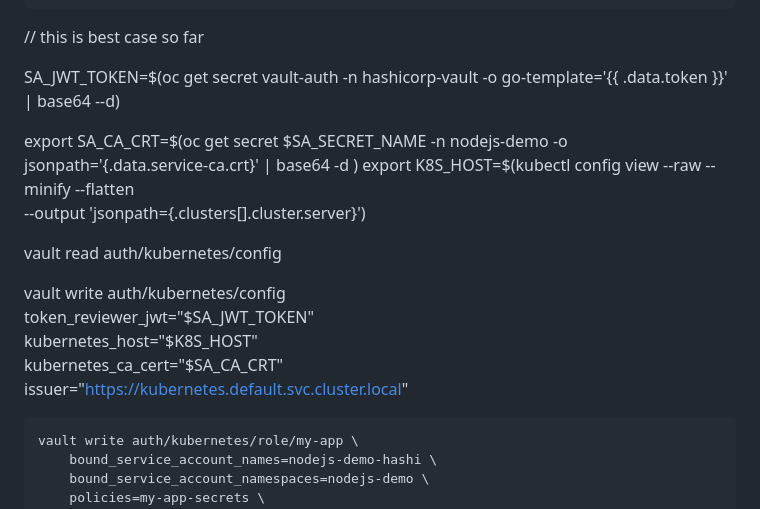
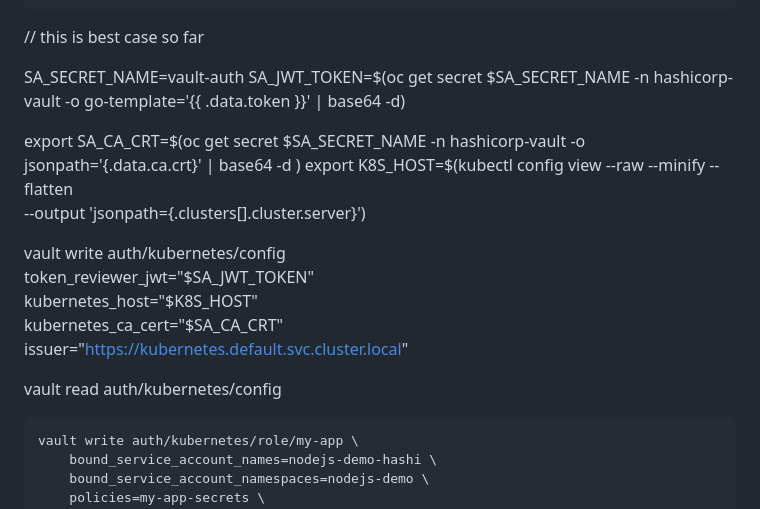
Before and after one commit to spiro-redhat/gitops, a Markdown page: apps/hashicorp-vault/README.md, the part around the change. GitHub-like rendering.

````diff
--- a/apps/hashicorp-vault/README.md
+++ b/apps/hashicorp-vault/README.md
@@ -68,13 +68,13 @@ EOF
 // this is best case so far
 
 
-SA_JWT_TOKEN=$(oc get secret vault-auth -n hashicorp-vault -o go-template='{{ .data.token }}' | base64 --d)
+SA_SECRET_NAME=vault-auth
+SA_JWT_TOKEN=$(oc get secret $SA_SECRET_NAME -n hashicorp-vault -o go-template='{{ .data.token }}' | base64 -d)
 
-export SA_CA_CRT=$(oc get  secret $SA_SECRET_NAME -n nodejs-demo -o jsonpath='{.data.service-ca\.crt}' | base64 -d )
+export SA_CA_CRT=$(oc get  secret $SA_SECRET_NAME -n hashicorp-vault -o jsonpath='{.data.ca\.crt}' | base64 -d )
 export K8S_HOST=$(kubectl config view --raw --minify --flatten \
     --output 'jsonpath={.clusters[].cluster.server}')
 
-vault read auth/kubernetes/config
 
 
 vault write auth/kubernetes/config \
@@ -82,6 +82,9 @@ vault write auth/kubernetes/config \
      kubernetes_host="$K8S_HOST" \
      kubernetes_ca_cert="$SA_CA_CRT" \
      issuer="https://kubernetes.default.svc.cluster.local"
+
+vault read auth/kubernetes/config
+
 
 ```
 vault write auth/kubernetes/role/my-app \
````
